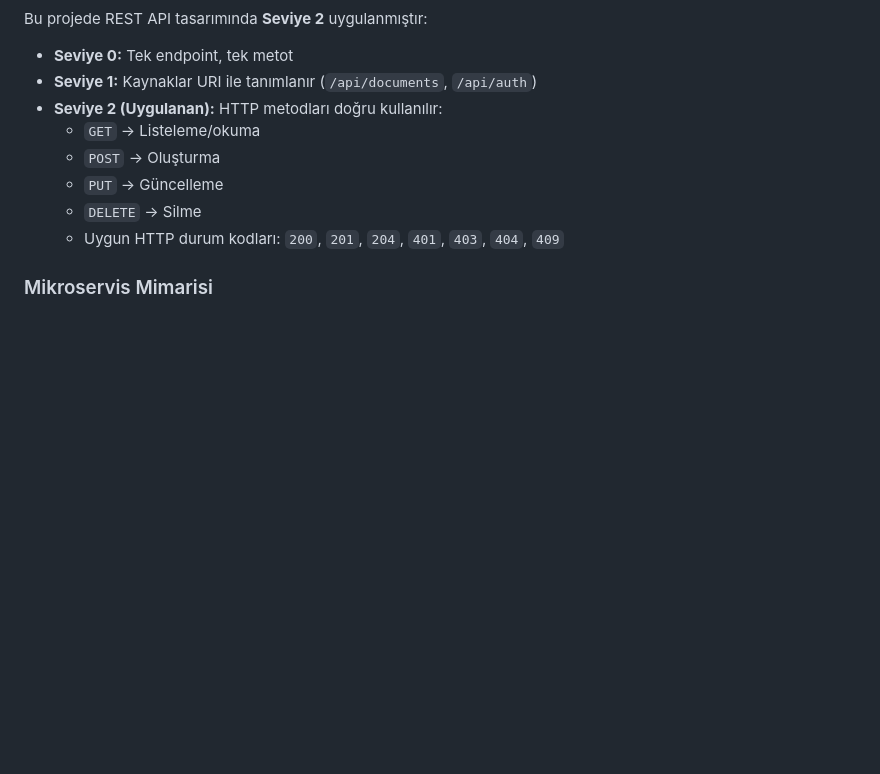
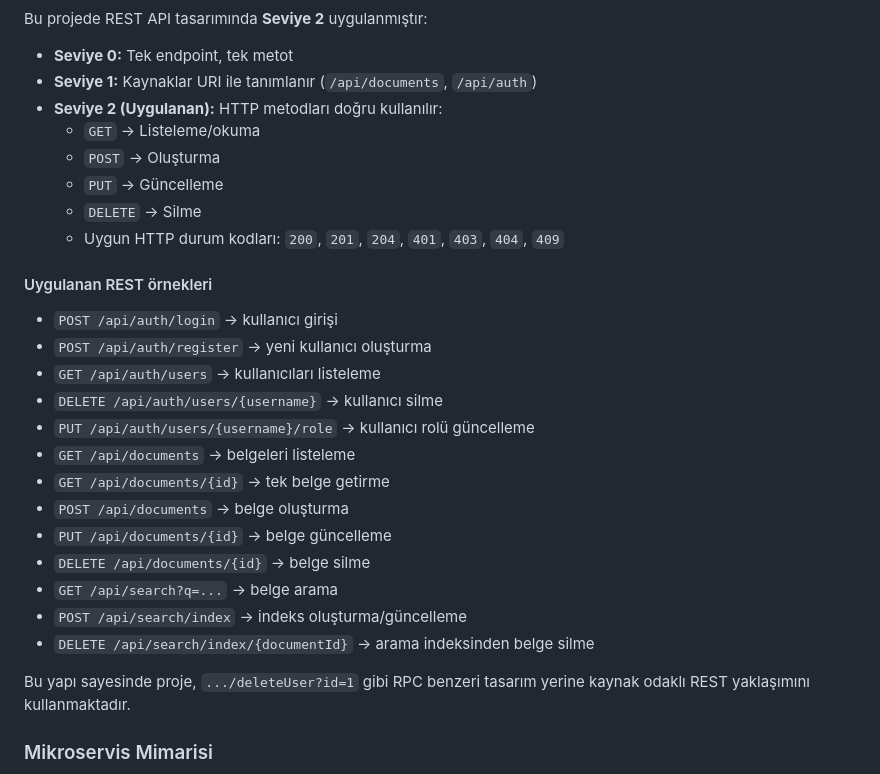
Before and after one commit to sudenazguldal/YAZ-LAB-II-KurumArsivi, a Markdown page: README.md, the part around one of its changes. GitHub-like rendering; blank space fills up the shorter version.

Commit message:
Expand README with REST API examples
Added examples of REST API endpoints and clarified the use of resource-oriented REST approach.

````diff
--- a/README.md
+++ b/README.md
@@ -37,6 +37,24 @@ Bu projede REST API tasarımında **Seviye 2** uygulanmıştır:
   - `DELETE` → Silme
   - Uygun HTTP durum kodları: `200`, `201`, `204`, `401`, `403`, `404`, `409`
 
+ #### Uygulanan REST örnekleri
+
+- `POST /api/auth/login` → kullanıcı girişi
+- `POST /api/auth/register` → yeni kullanıcı oluşturma
+- `GET /api/auth/users` → kullanıcıları listeleme
+- `DELETE /api/auth/users/{username}` → kullanıcı silme
+- `PUT /api/auth/users/{username}/role` → kullanıcı rolü güncelleme
+- `GET /api/documents` → belgeleri listeleme
+- `GET /api/documents/{id}` → tek belge getirme
+- `POST /api/documents` → belge oluşturma
+- `PUT /api/documents/{id}` → belge güncelleme
+- `DELETE /api/documents/{id}` → belge silme
+- `GET /api/search?q=...` → belge arama
+- `POST /api/search/index` → indeks oluşturma/güncelleme
+- `DELETE /api/search/index/{documentId}` → arama indeksinden belge silme
+
+Bu yapı sayesinde proje, `.../deleteUser?id=1` gibi RPC benzeri tasarım yerine kaynak odaklı REST yaklaşımını kullanmaktadır.
+
 ### Mikroservis Mimarisi
 ```mermaid
 graph TD
````
Also changed, not shown: other parts of README.md (+3 -1 lines).
